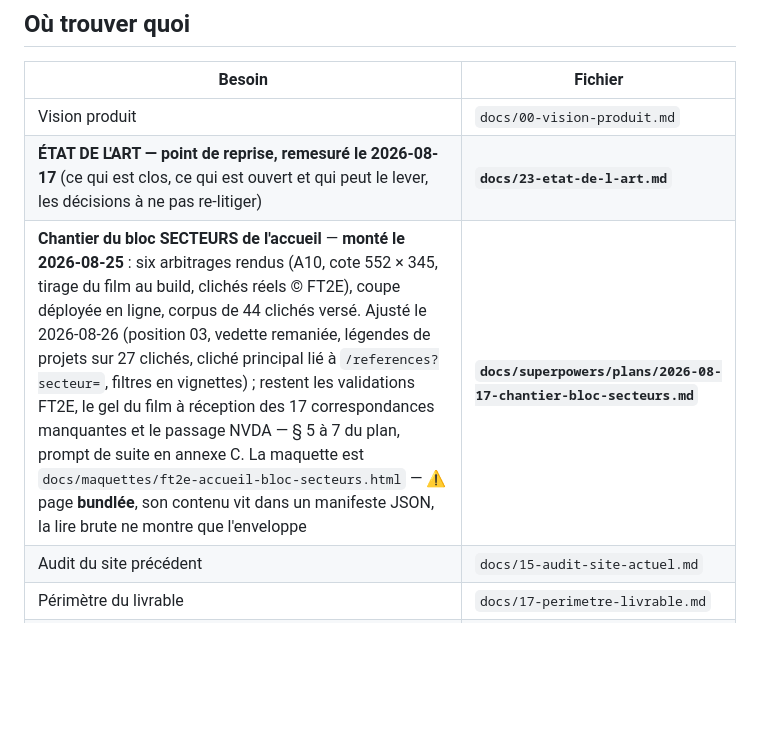
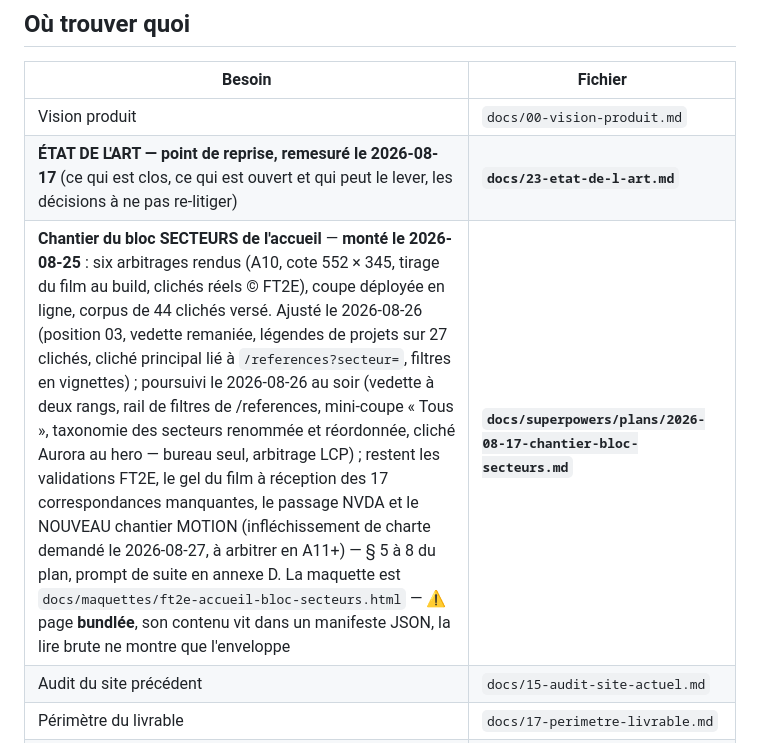
Before and after one commit to JeffCrn/ft2e-v3, a Markdown page: CLAUDE.md, the part around the change. Rendered like a GitHub page; blank space fills up the shorter version.

Commit message:
docs(accueil): consigne la session du 26 au soir et le prompt de suite
§ 8 du plan du chantier bloc secteurs : les neuf commits de la session
(vedette à deux rangs, rail de filtres, mini-coupe « Tous », taxonomie
des secteurs, cliché Aurora au hero et son arbitrage LCP, incident du
hook Stop), avec mesures et arbitrages. L'annexe C — jamais jouée en
entrée — est remplacée par l'annexe D, remise à l'état du 2026-08-27 et
augmentée du chantier MOTION demandé par FT2E : un infléchissement de
charte, à ouvrir par un cadrage et à consigner en amendements A11+ au
précédent d'A10, avec garde-fous (reduced-motion intégral, budgets
TBT/CLS, LCP accueil au seuil). Le renvoi de CLAUDE.md suit.

Co-Authored-By: Claude Fable 5 <noreply@anthropic.com>

```diff
--- a/CLAUDE.md
+++ b/CLAUDE.md
@@ -264,7 +264,7 @@ lui : sa place est ici.
 |---|---|
 | Vision produit | `docs/00-vision-produit.md` |
 | **ÉTAT DE L'ART — point de reprise, remesuré le 2026-08-17** (ce qui est clos, ce qui est ouvert et qui peut le lever, les décisions à ne pas re-litiger) | **`docs/23-etat-de-l-art.md`** |
-| **Chantier du bloc SECTEURS de l'accueil** — **monté le 2026-08-25** : six arbitrages rendus (A10, cote 552 × 345, tirage du film au build, clichés réels © FT2E), coupe déployée en ligne, corpus de 44 clichés versé. Ajusté le 2026-08-26 (position 03, vedette remaniée, légendes de projets sur 27 clichés, cliché principal lié à `/references?secteur=`, filtres en vignettes) ; restent les validations FT2E, le gel du film à réception des 17 correspondances manquantes et le passage NVDA — § 5 à 7 du plan, prompt de suite en annexe C. La maquette est `docs/maquettes/ft2e-accueil-bloc-secteurs.html` — ⚠ page **bundlée**, son contenu vit dans un manifeste JSON, la lire brute ne montre que l'enveloppe | **`docs/superpowers/plans/2026-08-17-chantier-bloc-secteurs.md`** |
+| **Chantier du bloc SECTEURS de l'accueil** — **monté le 2026-08-25** : six arbitrages rendus (A10, cote 552 × 345, tirage du film au build, clichés réels © FT2E), coupe déployée en ligne, corpus de 44 clichés versé. Ajusté le 2026-08-26 (position 03, vedette remaniée, légendes de projets sur 27 clichés, cliché principal lié à `/references?secteur=`, filtres en vignettes) ; poursuivi le 2026-08-26 au soir (vedette à deux rangs, rail de filtres de /references, mini-coupe « Tous », taxonomie des secteurs renommée et réordonnée, cliché Aurora au hero — bureau seul, arbitrage LCP) ; restent les validations FT2E, le gel du film à réception des 17 correspondances manquantes, le passage NVDA et le NOUVEAU chantier MOTION (infléchissement de charte demandé le 2026-08-27, à arbitrer en A11+) — § 5 à 8 du plan, prompt de suite en annexe D. La maquette est `docs/maquettes/ft2e-accueil-bloc-secteurs.html` — ⚠ page **bundlée**, son contenu vit dans un manifeste JSON, la lire brute ne montre que l'enveloppe | **`docs/superpowers/plans/2026-08-17-chantier-bloc-secteurs.md`** |
 | Audit du site précédent | `docs/15-audit-site-actuel.md` |
 | Périmètre du livrable | `docs/17-perimetre-livrable.md` |
 | Écosystème clients FT2E | `docs/16-ecosysteme-clients.md` |
```
Also changed, not shown: 1 other file.
